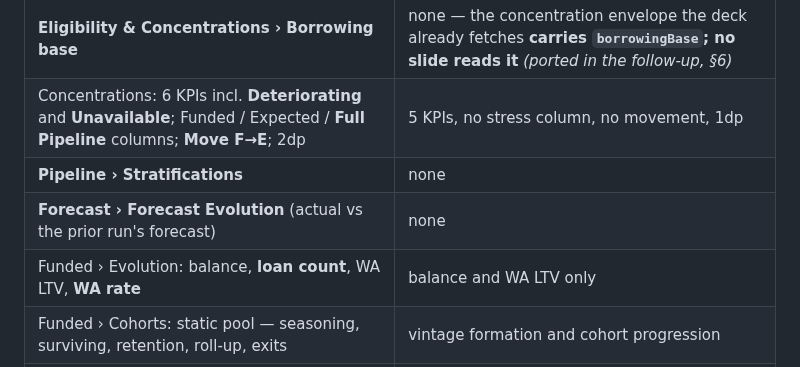
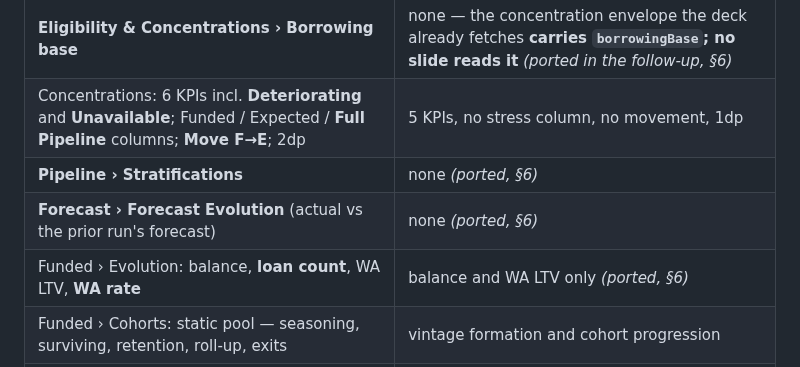
Before and after one commit to joshua1602-svg/trakt, a Markdown page: docs/reports/pptx_dashboard_alignment_review.md, the part around one of its changes. GitHub-like rendering.

```diff
--- a/docs/reports/pptx_dashboard_alignment_review.md
+++ b/docs/reports/pptx_dashboard_alignment_review.md
@@ -96,9 +96,9 @@ emphasis."* The deck's palette was updated to Slate & Cyan; its **grammar** was
 |---|---|
 | **Eligibility & Concentrations › Borrowing base** | none — the concentration envelope the deck already fetches **carries `borrowingBase`; no slide reads it** *(ported in the follow-up, §6)* |
 | Concentrations: 6 KPIs incl. **Deteriorating** and **Unavailable**; Funded / Expected / **Full Pipeline** columns; **Move F→E**; 2dp | 5 KPIs, no stress column, no movement, 1dp |
-| **Pipeline › Stratifications** | none |
-| **Forecast › Forecast Evolution** (actual vs the prior run's forecast) | none |
-| Funded › Evolution: balance, **loan count**, WA LTV, **WA rate** | balance and WA LTV only |
+| **Pipeline › Stratifications** | none *(ported, §6)* |
+| **Forecast › Forecast Evolution** (actual vs the prior run's forecast) | none *(ported, §6)* |
+| Funded › Evolution: balance, **loan count**, WA LTV, **WA rate** | balance and WA LTV only *(ported, §6)* |
 | Funded › Cohorts: static pool — seasoning, surviving, retention, roll-up, exits | vintage formation and cohort progression |
 | Pipeline › Stage Movement | **parity** — both carry moved / arrived / reconciliation |
 | Geography | parity (when ITL3 resolves) |
```
Also changed, not shown: other parts of docs/reports/pptx_dashboard_alignment_review.md (+53 -6 lines), docs/reports/img/port_balance_movement.png (added), docs/reports/img/port_concentration_history.png (added), docs/reports/img/port_executive.png (added), docs/reports/img/port_forecast_evolution.png (added), docs/reports/img/port_pipeline_strat.png (added).
